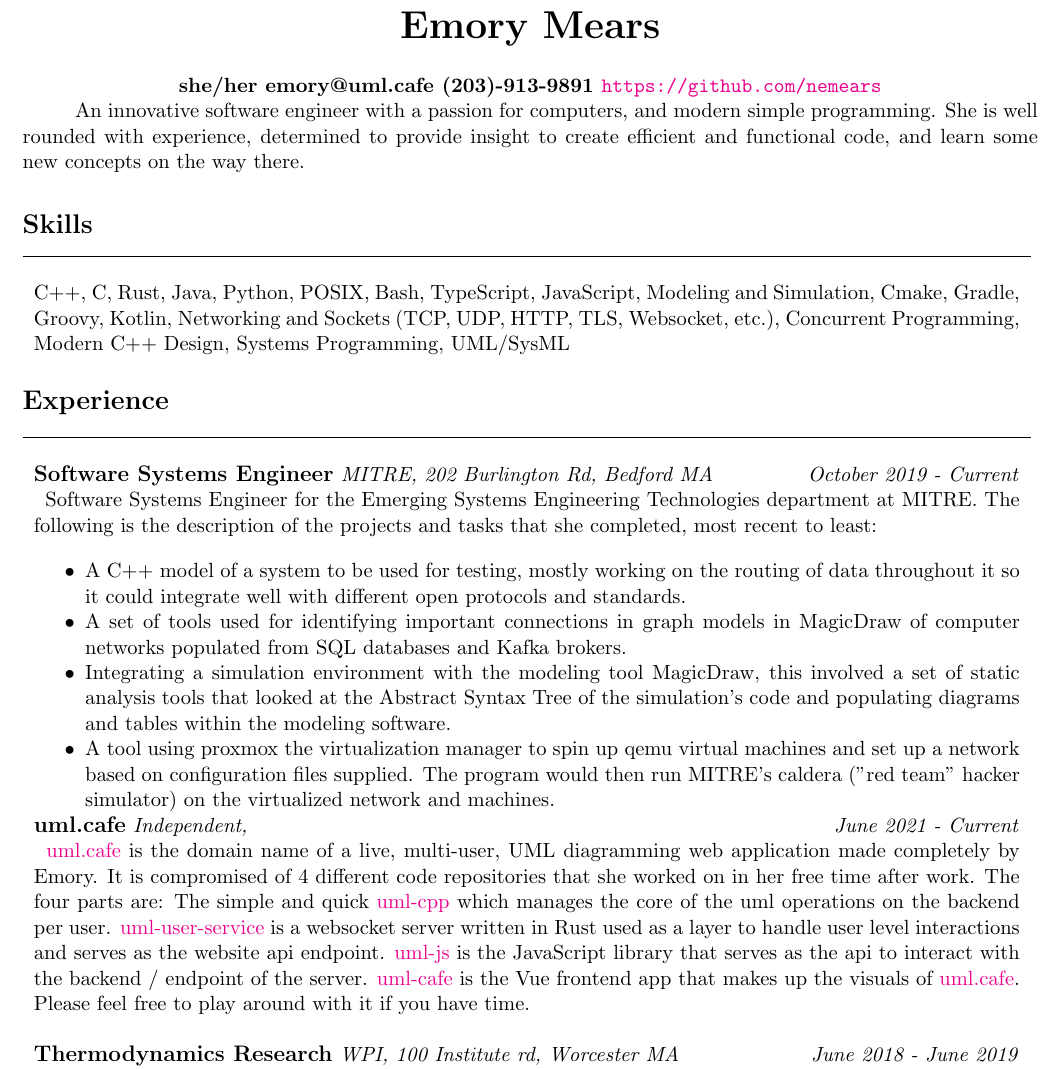
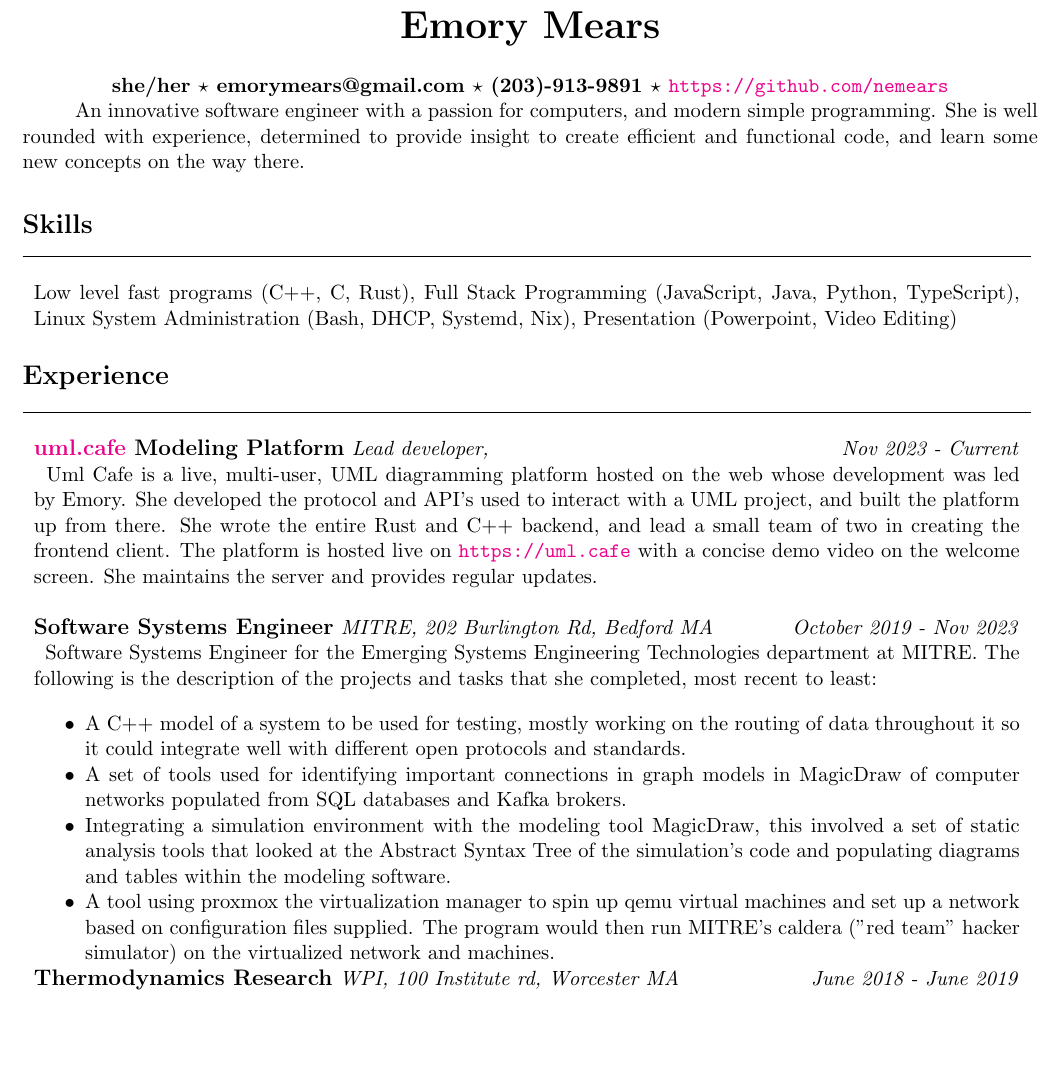
Before and after one commit to nemears/emory_mears_cv, a LaTeX CV (cv.tex): part of the page, cut so that both start at the same text, the shorter picture padded with empty space. Compiled offline with pdfLaTeX.

Commit message:
reworded skills, put uml.cafe in front

```diff
--- a/cv.tex
+++ b/cv.tex
@@ -12,7 +12,7 @@
 
 %  TITLE
 \paragraph{\centerline{\huge Emory Mears}}
-\paragraph{\centering she/her emory@uml.cafe (203)-913-9891 \url{https://github.com/nemears}\\}
+\paragraph{\centering she/her $\star$ emorymears@gmail.com $\star$ (203)-913-9891 $\star$ \url{https://github.com/nemears}\\}
 
 % preamble
 An innovative software engineer with a passion for computers, and modern simple programming. She is well rounded with experience,
@@ -22,8 +22,8 @@ determined to provide insight to create efficient and functional code, and learn
 \begin{tabular}{p{18.5cm}}
   \hline
   \multicolumn{1}{c}{} \\
-  C++, C, Rust, Java, Python, POSIX, Bash, TypeScript, JavaScript, Modeling and Simulation, Cmake, Gradle, Groovy, Kotlin,
-  Networking and Sockets (TCP, UDP, HTTP, TLS, Websocket, etc.), Concurrent Programming, Modern C++ Design, Systems Programming, UML/SysML
+  Low level fast programs (C++, C, Rust), Full Stack Programming (JavaScript, Java, Python, TypeScript),
+  Linux System Administration (Bash, DHCP, Systemd, Nix), Presentation (Powerpoint, Video Editing)
 \end{tabular}
 
 % experience
@@ -32,8 +32,18 @@ determined to provide insight to create efficient and functional code, and learn
     \hline
     \multicolumn{1}{c}{} \\
 
+     % uml.cafe
+     \large \textbf{\href{https://uml.cafe}{uml.cafe} Modeling Platform} \normalsize \textit{Lead developer, \hfill Nov 2023 - Current}
+
+     \> Uml Cafe is a live, multi-user, UML diagramming platform hosted on the web whose development was led
+     by Emory. She developed the protocol and API's used to interact with a UML project, and built the platform up from there. She wrote the
+     entire Rust and C++ backend, and lead a small team of two in creating the frontend client. The platform is hosted live on
+     \url{https://uml.cafe} with a concise demo video on the welcome screen. She maintains the server and provides regular updates.\\
+
+     \multicolumn{1}{c}{} \\
+
     %MITRE
-    \large \textbf{Software Systems Engineer} \normalsize \textit{MITRE, 202 Burlington Rd, Bedford MA \hfill October 2019 - Current}
+    \large \textbf{Software Systems Engineer} \normalsize \textit{MITRE, 202 Burlington Rd, Bedford MA \hfill October 2019 - Nov 2023}
 
     \> Software Systems Engineer for the Emerging Systems Engineering Technologies department at MITRE. The following is the
     description of the projects and tasks that she completed, most recent to least:\\
@@ -51,19 +61,6 @@ determined to provide insight to create efficient and functional code, and learn
       set up a network based on configuration files supplied. The program would then run MITRE's caldera ("red team" hacker simulator) on
       the virtualized network and machines.
     \end{itemize}\\
-
-    % uml.cafe
-    \large \textbf{uml.cafe} \normalsize \textit{Independent, \hfill June 2021 - Current}
-
-    \> \href{https://uml.cafe}{uml.cafe} is the domain name of a live, multi-user, UML diagramming web application made completely
-    by Emory. It is compromised of 4 different code repositories that she worked on in her free time after work. The four parts are:
-    The simple and quick \href{https://github.com/nemears/uml-cpp}{uml-cpp} which manages the core of the uml operations on the backend
-    per user. \href{https://github.com/nemears/uml-user-service}{uml-user-service} is a websocket server written in Rust used as a layer to
-    handle user level interactions and serves as the website api endpoint. \href{https://github.com/nemears/uml-js}{uml-js} is the
-    JavaScript library that serves as the api to interact with the backend / endpoint of the server. \href{https://github.com/nemears/uml-cafe}{uml-cafe}
-    is the Vue frontend app that makes up the visuals of \href{https://uml.cafe}{uml.cafe}. Please feel free to play around with it if you have time.\\
-
-    \multicolumn{1}{c}{} \\
 
     % MQP
     \large \textbf{Thermodynamics Research} \normalsize \textit{WPI, 100 Institute rd, Worcester MA \hfill June 2018 - June 2019}
```
Also changed, not shown: cv.pdf.
